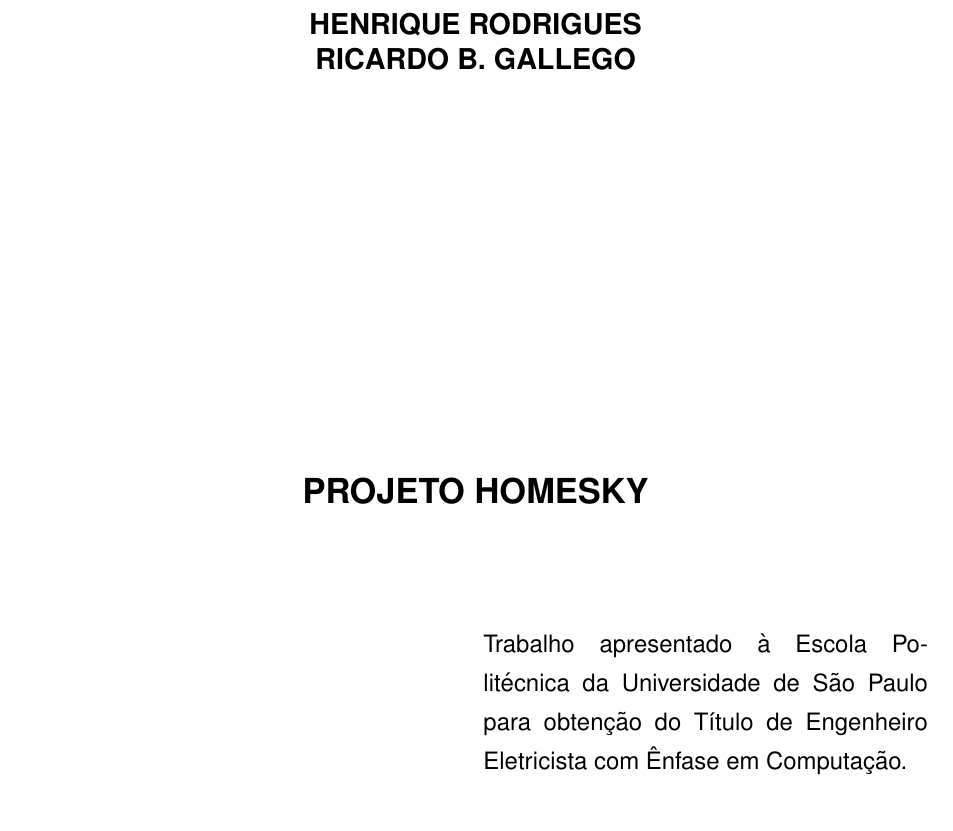
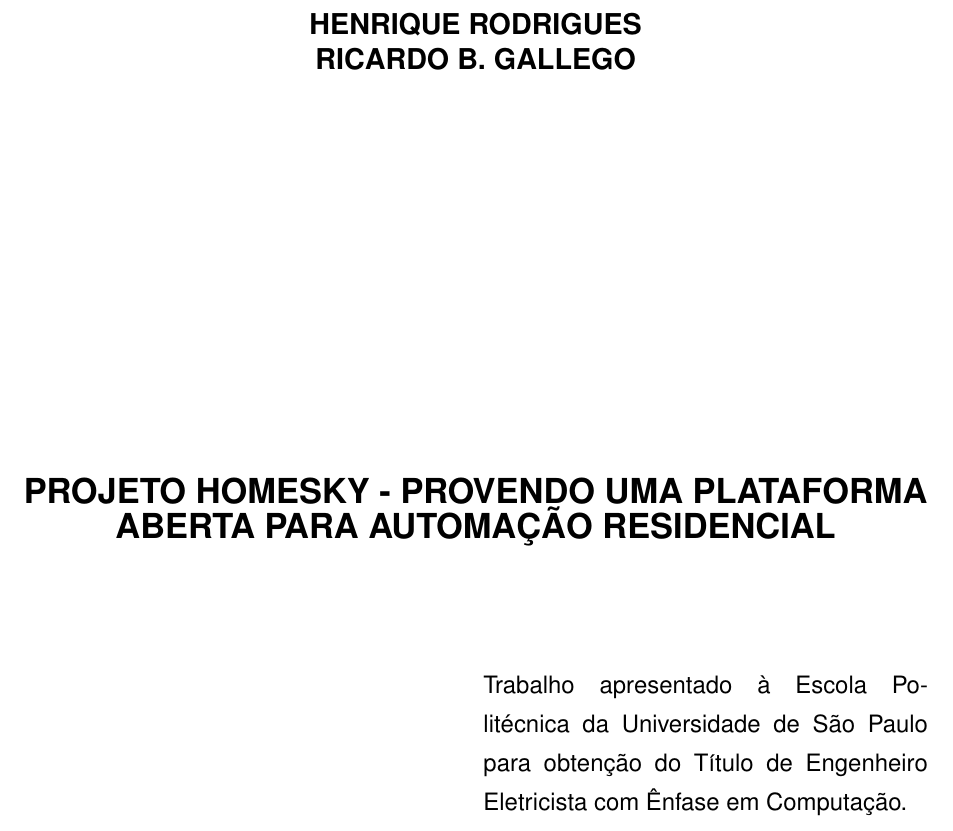
Before and after one commit to fabio-muramatsu/relatorio_tcc, a LaTeX document (monografia.tex): part of page 3 of 113, cut so that both start at the same text. Compiled offline with pdfLaTeX; a LaTeX package or settings file that is missing is left out.

Commit message:
Trocado título do trabalho

```diff
--- a/monografia.tex
+++ b/monografia.tex
@@ -56,7 +56,7 @@
 
 % ========== Opções do documento ==========
 % Título
-\titulo{Projeto HomeSky}
+\titulo{Projeto HomeSky - Provendo uma Plataforma Aberta para Automação Residencial}
 
 % Autor
 \autor{
```
